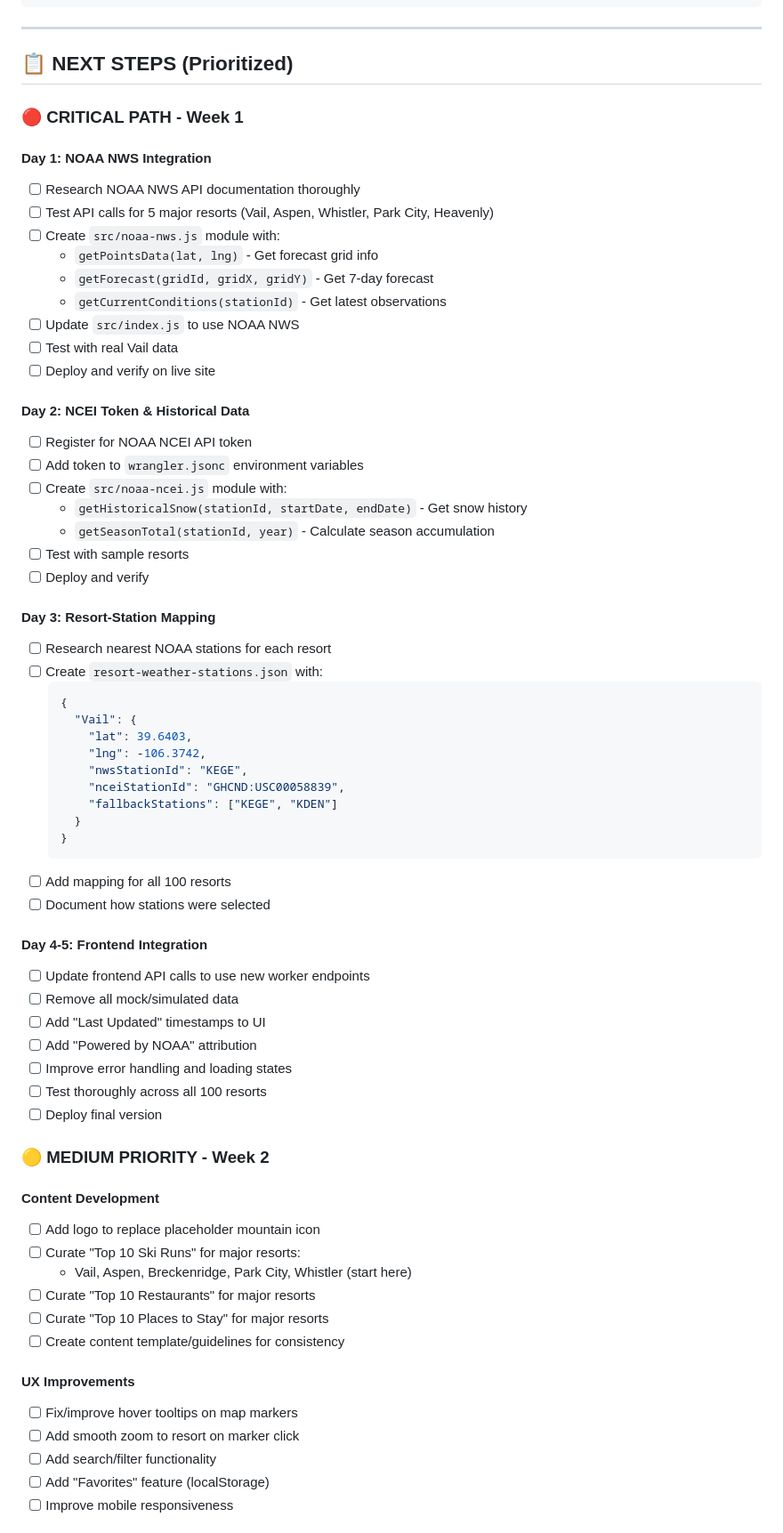
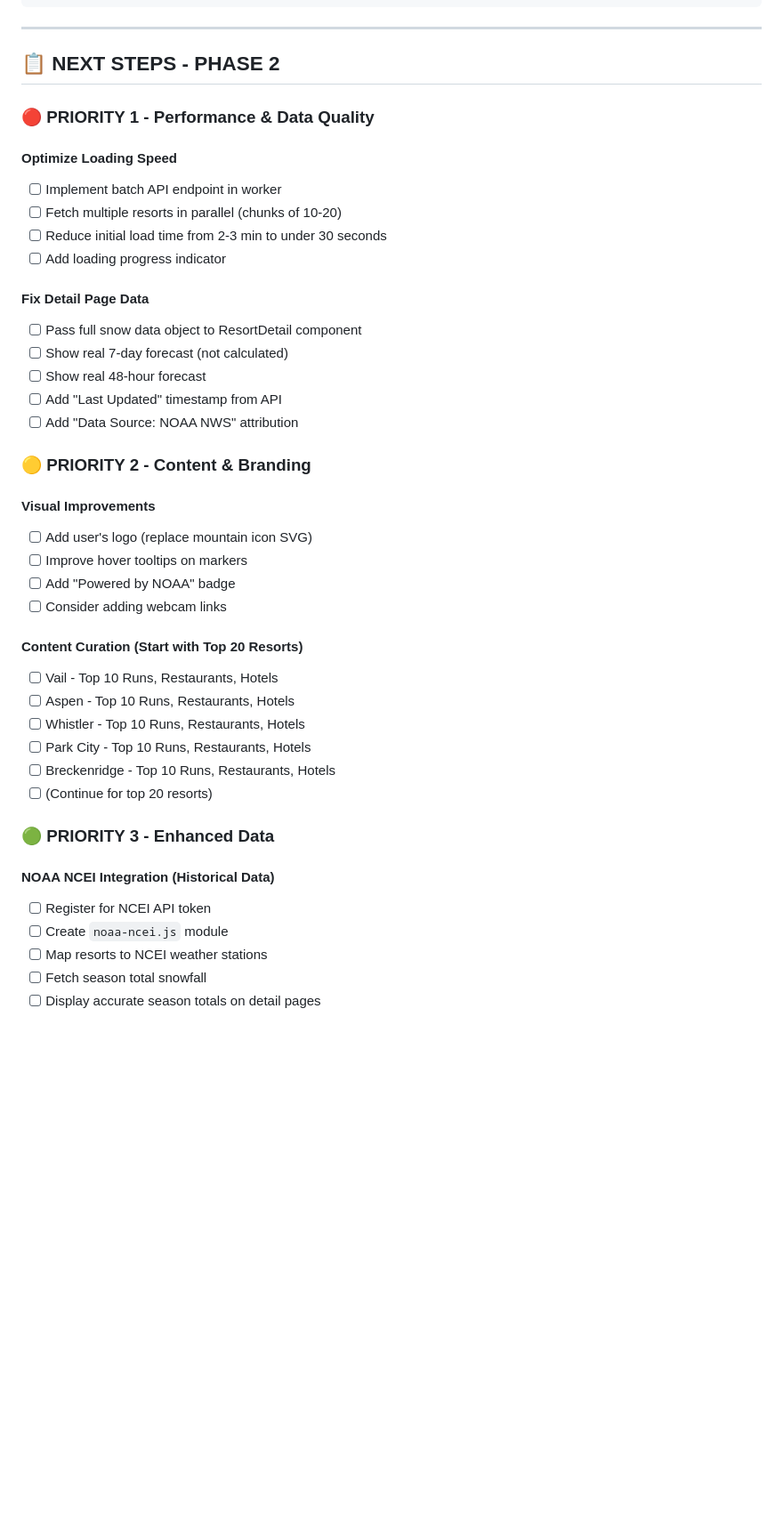
Before and after one commit to jnr47/skibum2025, a Markdown page: PROJECT.md, the part around the change printed below. Shown: that part at 89% size. Rendered like a GitHub page; blank space fills up the shorter version.

Commit message:
Update PROJECT.md - Phase 1 complete!"

````diff
--- a/PROJECT.md
+++ b/PROJECT.md
@@ -377,70 +453,45 @@ curl -H "token: YOUR_TOKEN" \
 
 ---
 
-## 📋 NEXT STEPS (Prioritized)
+## 📋 NEXT STEPS - PHASE 2
 
-### 🔴 CRITICAL PATH - Week 1
+### 🔴 PRIORITY 1 - Performance & Data Quality
 
-#### Day 1: NOAA NWS Integration
-- [ ] Research NOAA NWS API documentation thoroughly
-- [ ] Test API calls for 5 major resorts (Vail, Aspen, Whistler, Park City, Heavenly)
-- [ ] Create `src/noaa-nws.js` module with:
-  - `getPointsData(lat, lng)` - Get forecast grid info
-  - `getForecast(gridId, gridX, gridY)` - Get 7-day forecast
-  - `getCurrentConditions(stationId)` - Get latest observations
-- [ ] Update `src/index.js` to use NOAA NWS
-- [ ] Test with real Vail data
-- [ ] Deploy and verify on live site
+#### Optimize Loading Speed
+- [ ] Implement batch API endpoint in worker
+- [ ] Fetch multiple resorts in parallel (chunks of 10-20)
+- [ ] Reduce initial load time from 2-3 min to under 30 seconds
+- [ ] Add loading progress indicator
 
-#### Day 2: NCEI Token & Historical Data
-- [ ] Register for NOAA NCEI API token
-- [ ] Add token to `wrangler.jsonc` environment variables
-- [ ] Create `src/noaa-ncei.js` module with:
-  - `getHistoricalSnow(stationId, startDate, endDate)` - Get snow history
-  - `getSeasonTotal(stationId, year)` - Calculate season accumulation
-- [ ] Test with sample resorts
-- [ ] Deploy and verify
+#### Fix Detail Page Data
+- [ ] Pass full snow data object to ResortDetail component
+- [ ] Show real 7-day forecast (not calculated)
+- [ ] Show real 48-hour forecast
+- [ ] Add "Last Updated" timestamp from API
+- [ ] Add "Data Source: NOAA NWS" attribution
 
-#### Day 3: Resort-Station Mapping
-- [ ] Research nearest NOAA stations for each resort
-- [ ] Create `resort-weather-stations.json` with:
-  ```json
-  {
-    "Vail": {
-      "lat": 39.6403,
-      "lng": -106.3742,
-      "nwsStationId": "KEGE",
-      "nceiStationId": "GHCND:USC00058839",
-      "fallbackStations": ["KEGE", "KDEN"]
-    }
-  }
-  ```
-- [ ] Add mapping for all 100 resorts
-- [ ] Document how stations were selected
+### 🟡 PRIORITY 2 - Content & Branding
 
-#### Day 4-5: Frontend Integration
-- [ ] Update frontend API calls to use new worker endpoints
-- [ ] Remove all mock/simulated data
-- [ ] Add "Last Updated" timestamps to UI
-- [ ] Add "Powered by NOAA" attribution
-- [ ] Improve error handling and loading states
-- [ ] Test thoroughly across all 100 resorts
-- [ ] Deploy final version
+#### Visual Improvements
+- [ ] Add user's logo (replace mountain icon SVG)
+- [ ] Improve hover tooltips on markers
+- [ ] Add "Powered by NOAA" badge
+- [ ] Consider adding webcam links
 
-### 🟡 MEDIUM PRIORITY - Week 2
+#### Content Curation (Start with Top 20 Resorts)
+- [ ] Vail - Top 10 Runs, Restaurants, Hotels
+- [ ] Aspen - Top 10 Runs, Restaurants, Hotels
+- [ ] Whistler - Top 10 Runs, Restaurants, Hotels
+- [ ] Park City - Top 10 Runs, Restaurants, Hotels
+- [ ] Breckenridge - Top 10 Runs, Restaurants, Hotels
+- [ ] (Continue for top 20 resorts)
 
-#### Content Development
-- [ ] Add logo to replace placeholder mountain icon
-- [ ] Curate "Top 10 Ski Runs" for major resorts:
-  - Vail, Aspen, Breckenridge, Park City, Whistler (start here)
-- [ ] Curate "Top 10 Restaurants" for major resorts
-- [ ] Curate "Top 10 Places to Stay" for major resorts
-- [ ] Create content template/guidelines for consistency
+### 🟢 PRIORITY 3 - Enhanced Data
 
-#### UX Improvements
-- [ ] Fix/improve hover tooltips on map markers
-- [ ] Add smooth zoom to resort on marker click
-- [ ] Add search/filter functionality
-- [ ] Add "Favorites" feature (localStorage)
-- [ ] Improve mobile responsiveness
+#### NOAA NCEI Integration (Historical Data)
+- [ ] Register for NCEI API token
+- [ ] Create `noaa-ncei.js` module
+- [ ] Map resorts to NCEI weather stations
+- [ ] Fetch season total snowfall
+- [ ] Display accurate season totals on detail pages
 
````
Also changed, not shown: other parts of PROJECT.md (+159 -86 lines).
